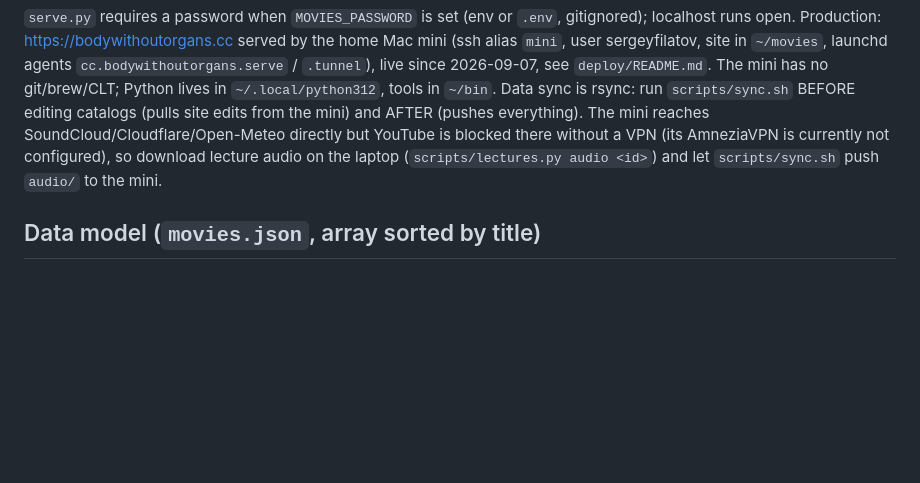
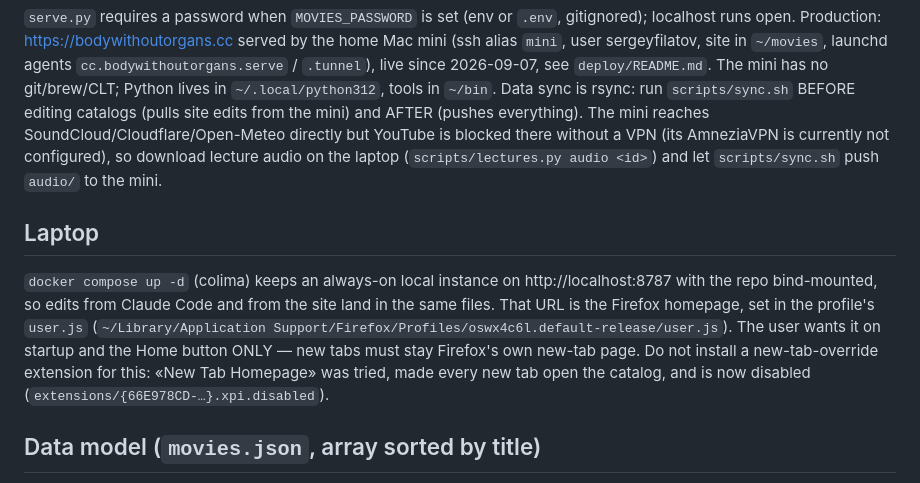
Before and after one commit to shanghaiflex/myspace, a Markdown page: CLAUDE.md, the part around the change. Drawn GitHub-style; blank space fills up the shorter version.

Commit message:
Заметка про локальный docker-инстанс и домашнюю страницу Firefox
Домашняя страница — только старт и кнопка «Домой»; новые вкладки трогать нельзя,
расширение New Tab Homepage поэтому отключено.

Co-Authored-By: Claude Opus 5 (1M context) <noreply@anthropic.com>
Claude-Session: https://claude.ai/code/session_0145JLELJpaPtQYjDSDau4Zw

```diff
--- a/CLAUDE.md
+++ b/CLAUDE.md
@@ -115,6 +115,15 @@ The mini reaches SoundCloud/Cloudflare/Open-Meteo directly but YouTube is blocke
 is currently not configured), so download lecture audio on the laptop (`scripts/lectures.py audio <id>`) and let
 `scripts/sync.sh` push `audio/` to the mini.
 
+## Laptop
+`docker compose up -d` (colima) keeps an always-on local instance on http://localhost:8787 with the repo
+bind-mounted, so edits from Claude Code and from the site land in the same files. That URL is the Firefox
+homepage, set in the profile's `user.js`
+(`~/Library/Application Support/Firefox/Profiles/oswx4c6l.default-release/user.js`).
+The user wants it on startup and the Home button ONLY — new tabs must stay Firefox's own new-tab page.
+Do not install a new-tab-override extension for this: «New Tab Homepage» was tried, made every new tab
+open the catalog, and is now disabled (`extensions/{66E978CD-…}.xpi.disabled`).
+
 ## Data model (`movies.json`, array sorted by title)
 `id` (imdb), `title`, `year`, `director`, `genre[]`, `runtime` (min), `plot`, `imdbRating`,
 `poster` (local path), `posterUrl`, `type` (movie|series), `status` (watched|to-watch|watching),
```
